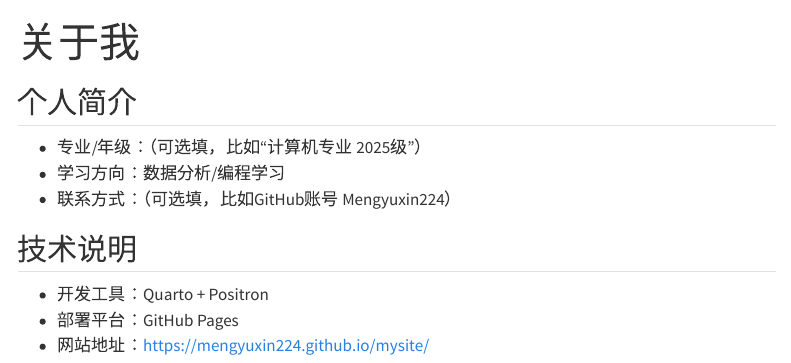
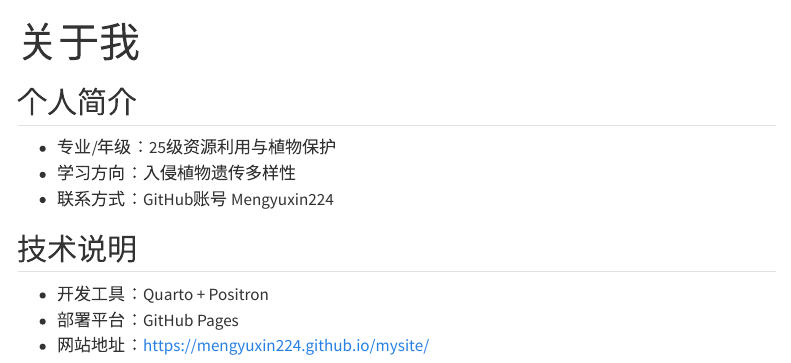
Before and after one commit to Mengyuxin224/mysite, a Quarto document (about.qmd): the page in a window 1100 px wide, from its top. Rendered offline with R 4.5, knitr and Pandoc in place of Quarto, with nearby package versions; menus at the side of the page are left out.

Commit message:
更新作业模板内容

```diff
--- a/about.qmd
+++ b/about.qmd
@@ -11,9 +11,9 @@ navbar:
 ---
 
 ## 个人简介
-- 专业/年级：（可选填，比如“计算机专业 2025级”）
-- 学习方向：数据分析/编程学习
-- 联系方式：（可选填，比如GitHub账号 Mengyuxin224）
+- 专业/年级：25级资源利用与植物保护
+- 学习方向：入侵植物遗传多样性
+- 联系方式：GitHub账号 Mengyuxin224
 
 ## 技术说明
 - 开发工具：Quarto + Positron
```
Also changed, not shown: index.qmd (+1 -1 lines).
